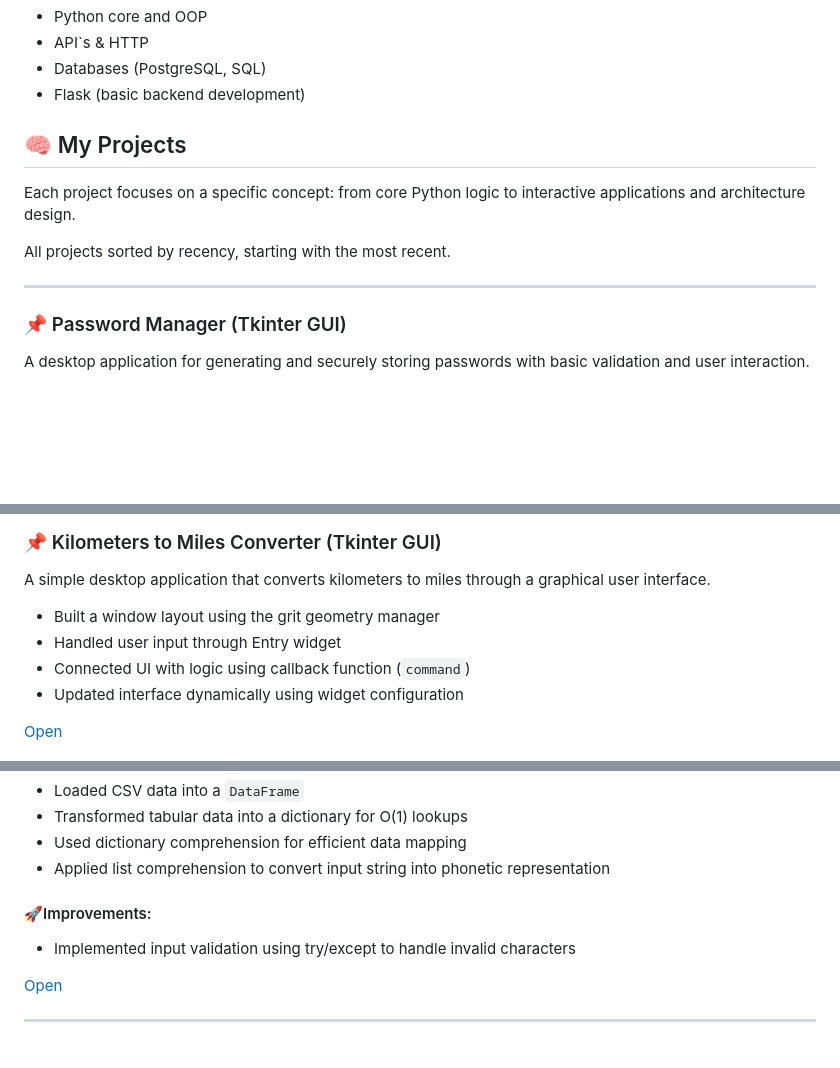
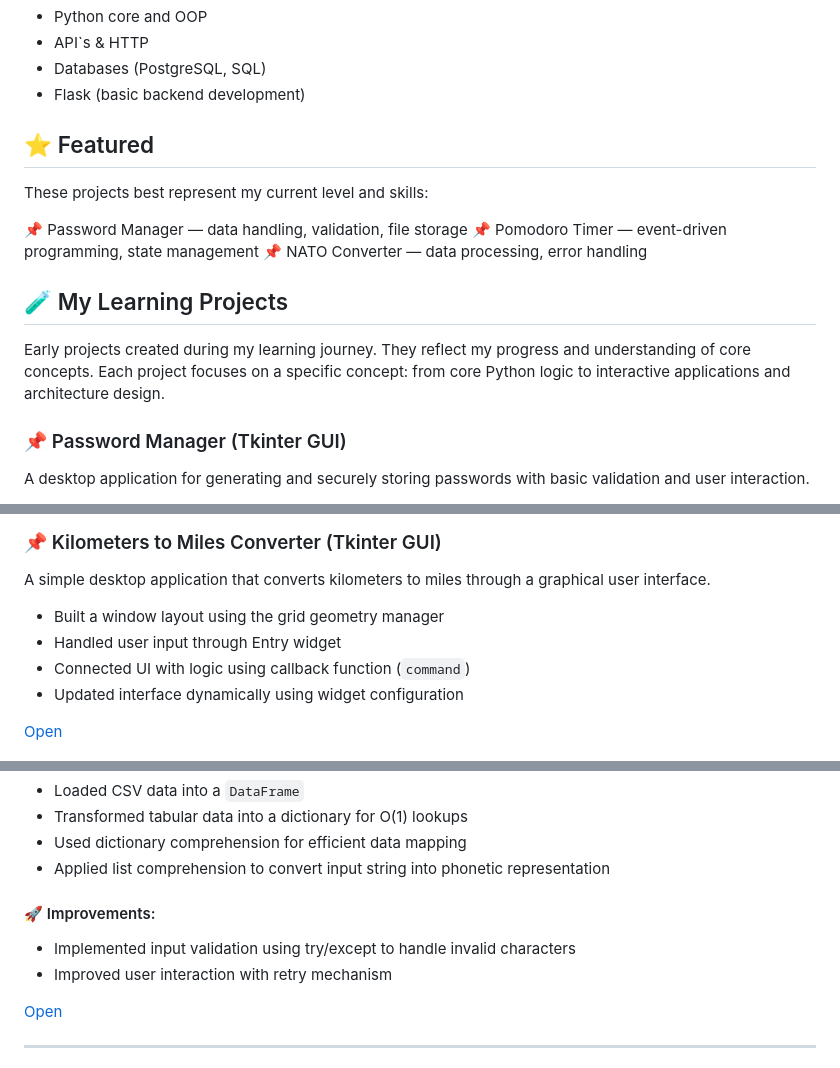
Before and after one commit to iamtwoot/python-projects, a Markdown page: README.md, 3 parts joined by grey strips. Rendered like a GitHub page; blank space fills up the shorter version.

```diff
--- a/README.md
+++ b/README.md
@@ -11,13 +11,17 @@
 - Databases (PostgreSQL, SQL)
 - Flask (basic backend development)
 
-## 🧠 My Projects
+## ⭐ Featured
 
-Each project focuses on a specific concept: from core Python logic to interactive applications and architecture design.
+These projects best represent my current level and skills:
 
-All projects sorted by recency, starting with the most recent.
+📌 Password Manager  — data handling, validation, file storage
+📌 Pomodoro Timer — event-driven programming, state management
+📌 NATO Converter — data processing, error handling
 
----
+## 🧪 My Learning Projects
+
+Early projects created during my learning journey. They reflect my progress and understanding of core concepts. Each project focuses on a specific concept: from core Python logic to interactive applications and architecture design.
 
 ### 📌 Password Manager (Tkinter GUI)
 
@@ -56,7 +60,7 @@ A desktop application implementing the Pomodoro time management technique with a
 
 A simple desktop application that converts kilometers to miles through a graphical user interface.
 
-- Built a window layout using the grit geometry manager
+- Built a window layout using the grid geometry manager
 - Handled user input through Entry widget
 - Connected UI with logic using callback function (`command`)
 - Updated interface dynamically using widget configuration
@@ -76,9 +80,10 @@ A Python script that converts user input into its NATO phonetic alphabet represe
 - Used dictionary comprehension for efficient data mapping
 - Applied list comprehension to convert input string into phonetic representation
 
-#### 🚀Improvements:
+#### 🚀 Improvements:
 
 - Implemented input validation using try/except to handle invalid characters
+- Improved user interaction with retry mechanism
 
 [Open](nato_alphabet/)
 
```
Also changed, not shown: other parts of README.md (+1 -1 lines).
